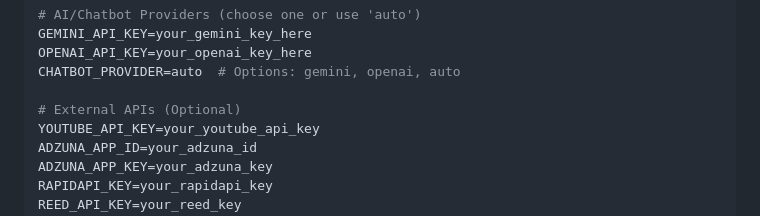
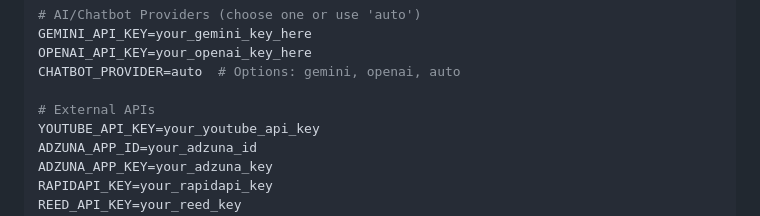
Before and after one commit to jeebanjyoti1101/Skill-Learning-And-Job-Matching-Platform, a Markdown page: README.md, the part around the change. Rendered like a GitHub page.

Commit message:
Update README to clarify External APIs section
Removed 'Optional' from the External APIs section.

```diff
--- a/README.md
+++ b/README.md
@@ -181,7 +181,7 @@ GEMINI_API_KEY=your_gemini_key_here
 OPENAI_API_KEY=your_openai_key_here
 CHATBOT_PROVIDER=auto  # Options: gemini, openai, auto
 
-# External APIs (Optional)
+# External APIs
 YOUTUBE_API_KEY=your_youtube_api_key
 ADZUNA_APP_ID=your_adzuna_id
 ADZUNA_APP_KEY=your_adzuna_key
```
